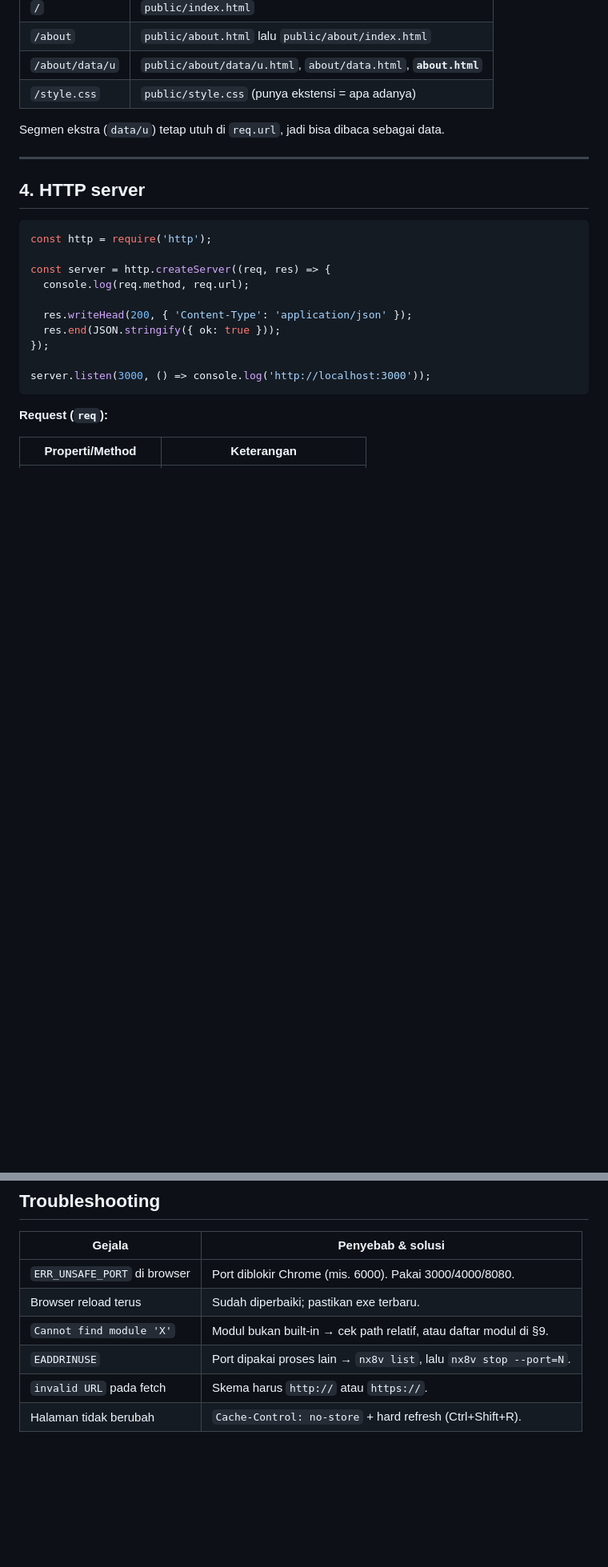
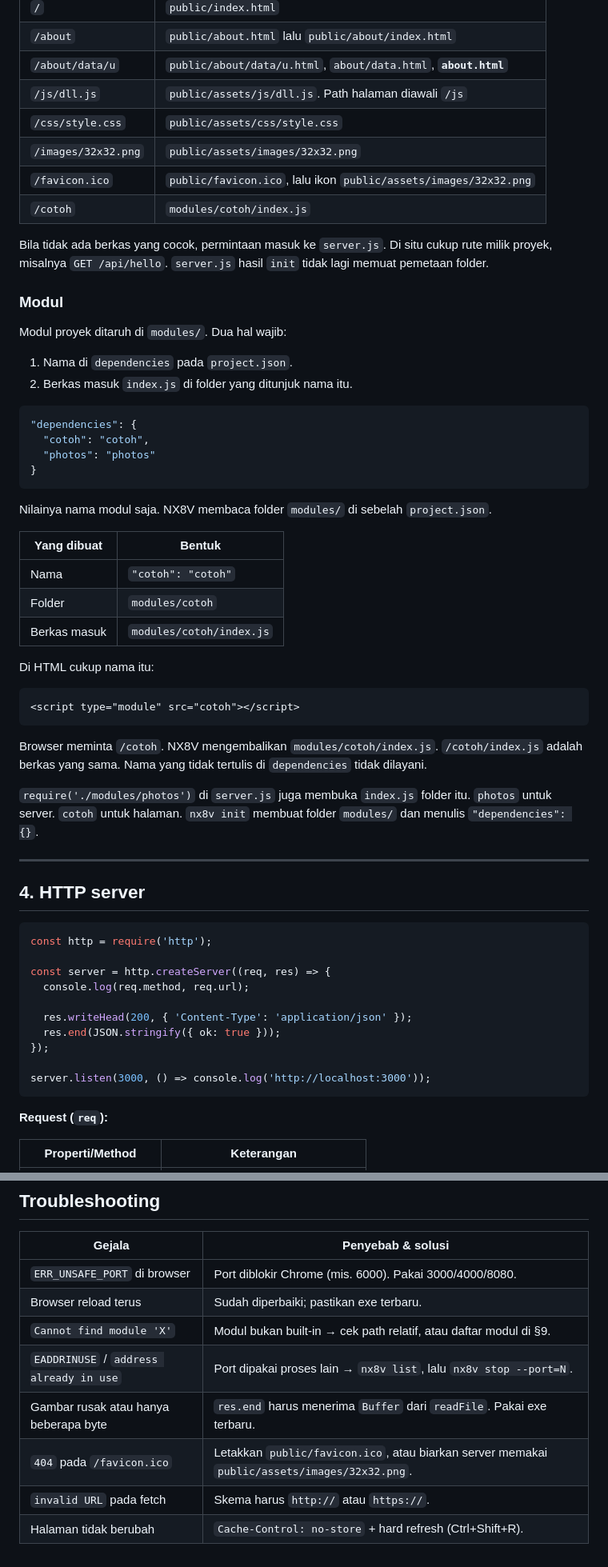
Before and after one commit to nx8v/web, a Markdown page: server.md, 2 parts joined by grey strips. Shown at 80% size. Rendered like a GitHub page; blank space fills up the shorter version.

````diff
--- a/server.md
+++ b/server.md
@@ -109,9 +141,47 @@ dengan menaruh file di `public/`:
 | `/` | `public/index.html` |
 | `/about` | `public/about.html` lalu `public/about/index.html` |
 | `/about/data/u` | `public/about/data/u.html`, `about/data.html`, **`about.html`** |
-| `/style.css` | `public/style.css` (punya ekstensi = apa adanya) |
+| `/js/dll.js` | `public/assets/js/dll.js`. Path halaman diawali `/js` |
+| `/css/style.css` | `public/assets/css/style.css` |
+| `/images/32x32.png` | `public/assets/images/32x32.png` |
+| `/favicon.ico` | `public/favicon.ico`, lalu ikon `public/assets/images/32x32.png` |
+| `/cotoh` | `modules/cotoh/index.js` |
 
-Segmen ekstra (`data/u`) tetap utuh di `req.url`, jadi bisa dibaca sebagai data.
+Bila tidak ada berkas yang cocok, permintaan masuk ke `server.js`. Di situ cukup
+rute milik proyek, misalnya `GET /api/hello`. `server.js` hasil `init` tidak
+lagi memuat pemetaan folder.
+
+### Modul
+
+Modul proyek ditaruh di `modules/`. Dua hal wajib:
+
+1. Nama di `dependencies` pada `project.json`.
+2. Berkas masuk `index.js` di folder yang ditunjuk nama itu.
+
+```json
+"dependencies": {
+  "cotoh": "cotoh",
+  "photos": "photos"
+}
+```
+
+Nilainya nama modul saja. NX8V membaca folder `modules/` di sebelah `project.json`.
+
+| Yang dibuat | Bentuk |
+|---|---|
+| Nama | `"cotoh": "cotoh"` |
+| Folder | `modules/cotoh` |
+| Berkas masuk | `modules/cotoh/index.js` |
+
+Di HTML cukup nama itu:
+
+```html
+<script type="module" src="cotoh"></script>
+```
+
+Browser meminta `/cotoh`. NX8V mengembalikan `modules/cotoh/index.js`. `/cotoh/index.js` adalah berkas yang sama. Nama yang tidak tertulis di `dependencies` tidak dilayani.
+
+`require('./modules/photos')` di `server.js` juga membuka `index.js` folder itu. `photos` untuk server. `cotoh` untuk halaman. `nx8v init` membuat folder `modules/` dan menulis `"dependencies": {}`.
 
 ---
 
@@ -521,6 +593,8 @@ Folder hasil bisa di-zip dan dikirim; penerima cukup menjalankan `start.cmd`.
 | `ERR_UNSAFE_PORT` di browser | Port diblokir Chrome (mis. 6000). Pakai 3000/4000/8080. |
 | Browser reload terus | Sudah diperbaiki; pastikan exe terbaru. |
 | `Cannot find module 'X'` | Modul bukan built-in → cek path relatif, atau daftar modul di §9. |
-| `EADDRINUSE` | Port dipakai proses lain → `nx8v list`, lalu `nx8v stop --port=N`. |
+| `EADDRINUSE` / `address already in use` | Port dipakai proses lain → `nx8v list`, lalu `nx8v stop --port=N`. |
+| Gambar rusak atau hanya beberapa byte | `res.end` harus menerima `Buffer` dari `readFile`. Pakai exe terbaru. |
+| `404` pada `/favicon.ico` | Letakkan `public/favicon.ico`, atau biarkan server memakai `public/assets/images/32x32.png`. |
 | `invalid URL` pada fetch | Skema harus `http://` atau `https://`. |
 | Halaman tidak berubah | `Cache-Control: no-store` + hard refresh (Ctrl+Shift+R). |
````
Also changed, not shown: other parts of server.md (+55 -21 lines), desktop.md (+9 -3 lines).
